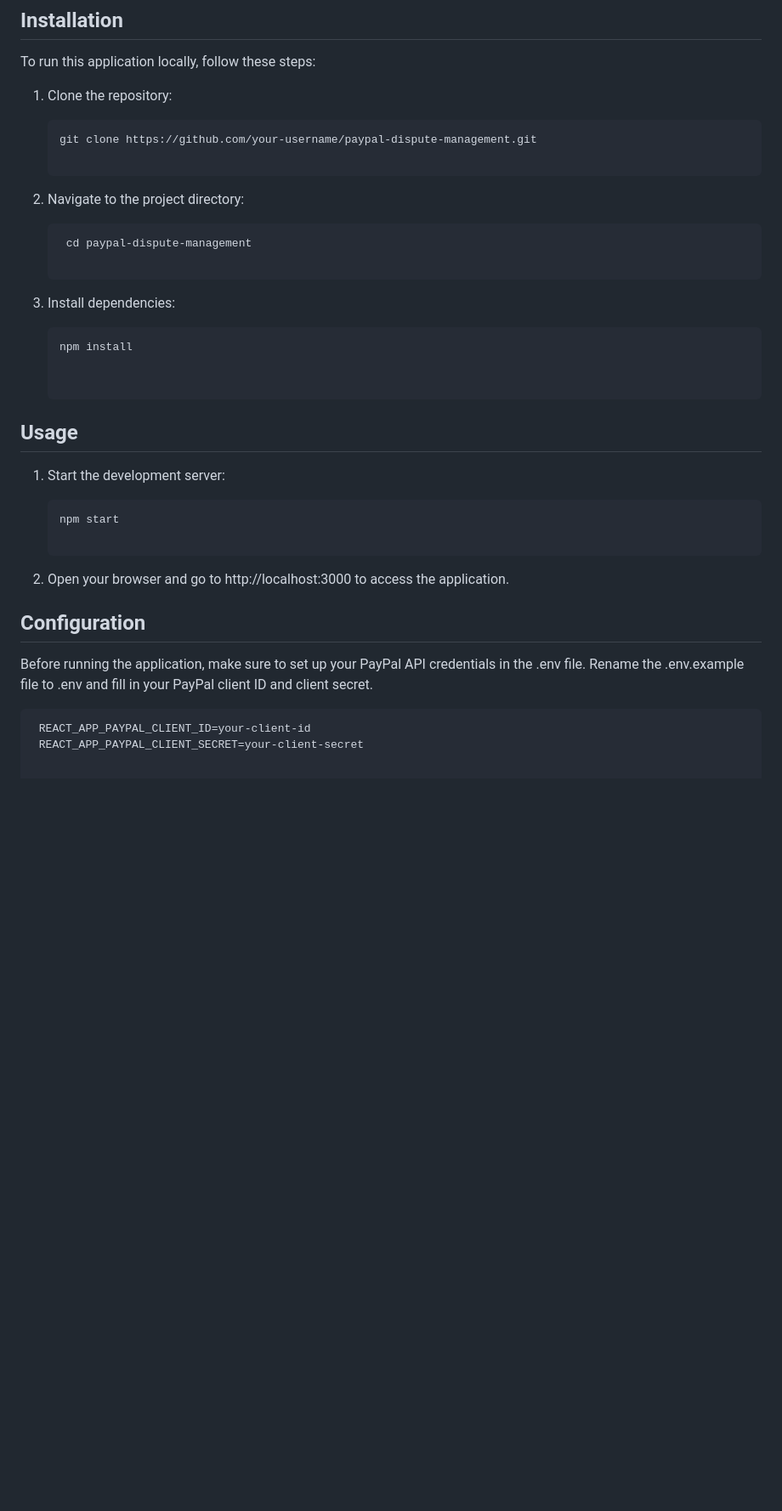
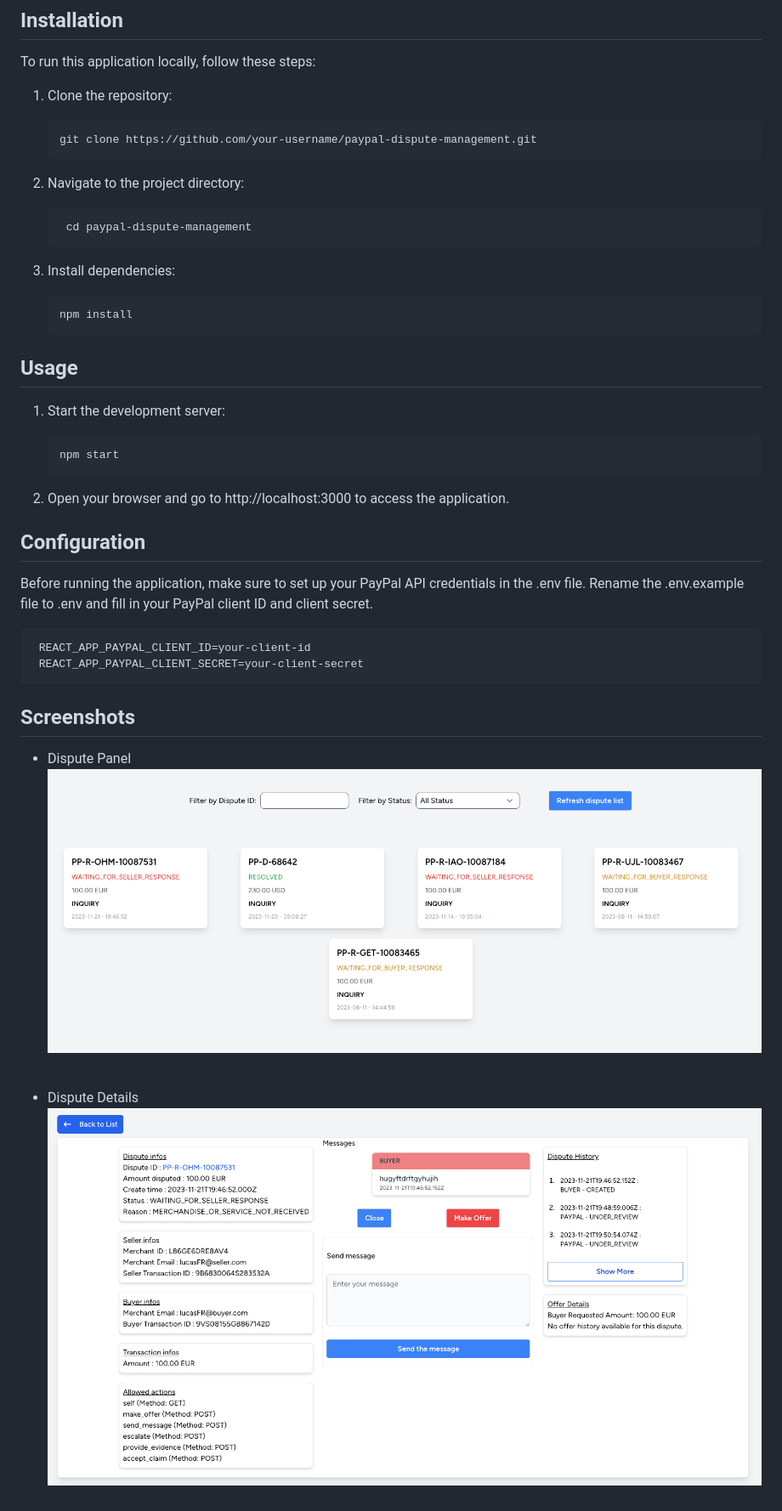
Before and after one commit to lugapi/PayPalDisputePanel_nodeJS_tutoPayPal_REACT, a Markdown page: README.md, the part around the change. Shown at 85% size. GitHub-like rendering; pictures changed too: screenshots/details.png (added), screenshots/panel.png (added); blank space fills up the shorter version.

Commit message:
add screenshots

````diff
--- a/README.md
+++ b/README.md
@@ -31,17 +31,19 @@ To run this application locally, follow these steps:
 
    ```bash
    git clone https://github.com/your-username/paypal-dispute-management.git
+   ```
 
 2. Navigate to the project directory:
 
    ```bash
     cd paypal-dispute-management
+   ```
 
 3. Install dependencies:
 
    ```bash
    npm install
-
+   ```
 
 ## Usage
 
@@ -49,6 +51,7 @@ To run this application locally, follow these steps:
 
    ```bash
    npm start
+   ```
 
 2. Open your browser and go to http://localhost:3000 to access the application.
 
@@ -60,3 +63,14 @@ Before running the application, make sure to set up your PayPal API credentials
    ```bash
     REACT_APP_PAYPAL_CLIENT_ID=your-client-id
     REACT_APP_PAYPAL_CLIENT_SECRET=your-client-secret
+   ```
+
+## Screenshots
+
+- Dispute Panel
+![panel](./screenshots/panel.png)
+
+<br />
+
+- Dispute Details
+![details](./screenshots/details.png)
````
Also changed, not shown: 1 other file.
